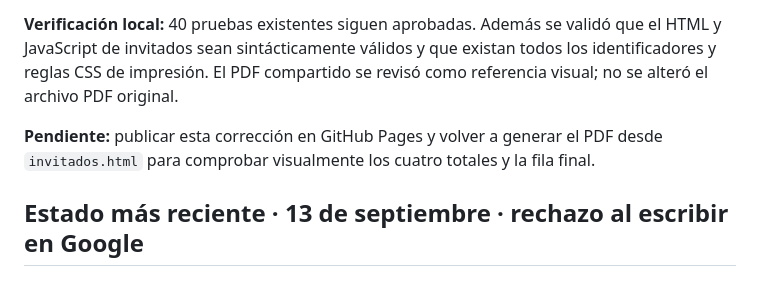
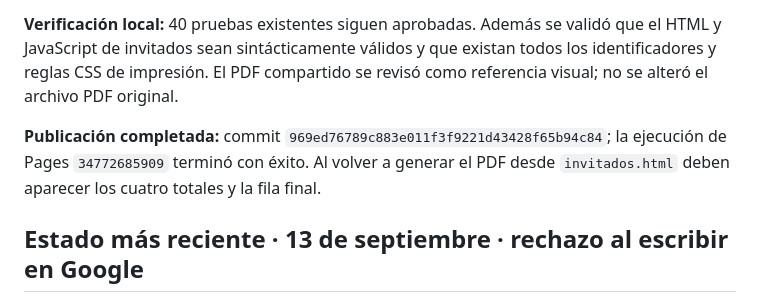
Before and after one commit to lioncioylisbeth/nuestra-boda, a Markdown page: ESTADO-MEJORAS.md, the part around the change. GitHub-like rendering.

Commit message:
Documenta publicación de la mejora de impresión

```diff
--- a/ESTADO-MEJORAS.md
+++ b/ESTADO-MEJORAS.md
@@ -10,7 +10,7 @@ Al pulsar **Imprimir**, el título del documento cambia temporalmente a `Lista d
 
 **Verificación local:** 40 pruebas existentes siguen aprobadas. Además se validó que el HTML y JavaScript de invitados sean sintácticamente válidos y que existan todos los identificadores y reglas CSS de impresión. El PDF compartido se revisó como referencia visual; no se alteró el archivo PDF original.
 
-**Pendiente:** publicar esta corrección en GitHub Pages y volver a generar el PDF desde `invitados.html` para comprobar visualmente los cuatro totales y la fila final.
+**Publicación completada:** commit `969ed76789c883e011f3f9221d43428f65b94c84`; la ejecución de Pages `34772685909` terminó con éxito. Al volver a generar el PDF desde `invitados.html` deben aparecer los cuatro totales y la fila final.
 
 ## Estado más reciente · 13 de septiembre · rechazo al escribir en Google
 
```
